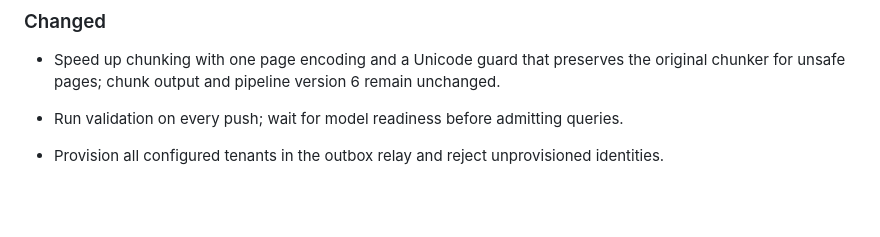
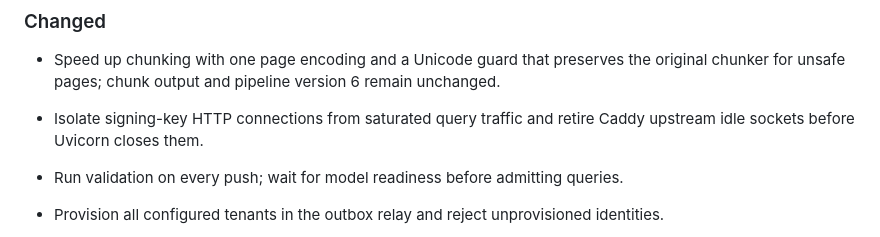
Before and after one commit to Karlo93/doc-insight, a Markdown page: CHANGELOG.md, the part around the change. Rendered like a GitHub page; blank space fills up the shorter version.

```diff
--- a/CHANGELOG.md
+++ b/CHANGELOG.md
@@ -40,6 +40,9 @@ under a version and an ISO date when a release is cut.
 
 - Speed up chunking with one page encoding and a Unicode guard that preserves the original
   chunker for unsafe pages; chunk output and pipeline version 6 remain unchanged.
+- Isolate signing-key HTTP connections from saturated query traffic and retire
+  Caddy upstream idle sockets before Uvicorn closes them.
+
 - Run validation on every push; wait for model readiness before admitting queries.
 - Provision all configured tenants in the outbox relay and reject unprovisioned identities.
 - Add a GIN full-text index and cap native embedding threads; document measured capacity.
```
Also changed, not shown: benchmark/README.md (+18 -1 lines), docs/evidence/README.md (+5 -2 lines), docs/evidence/query-trace.png, 5 other files.
